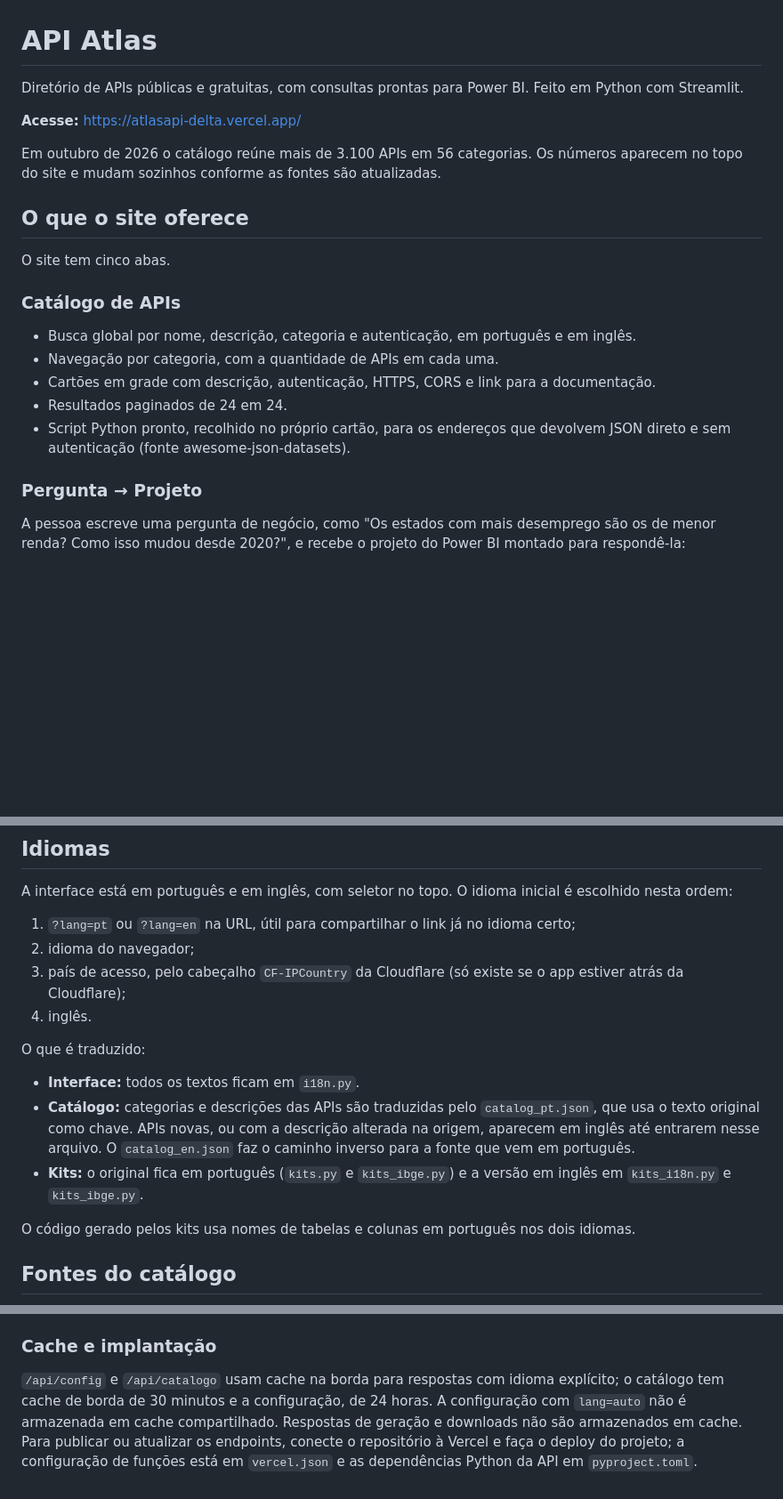
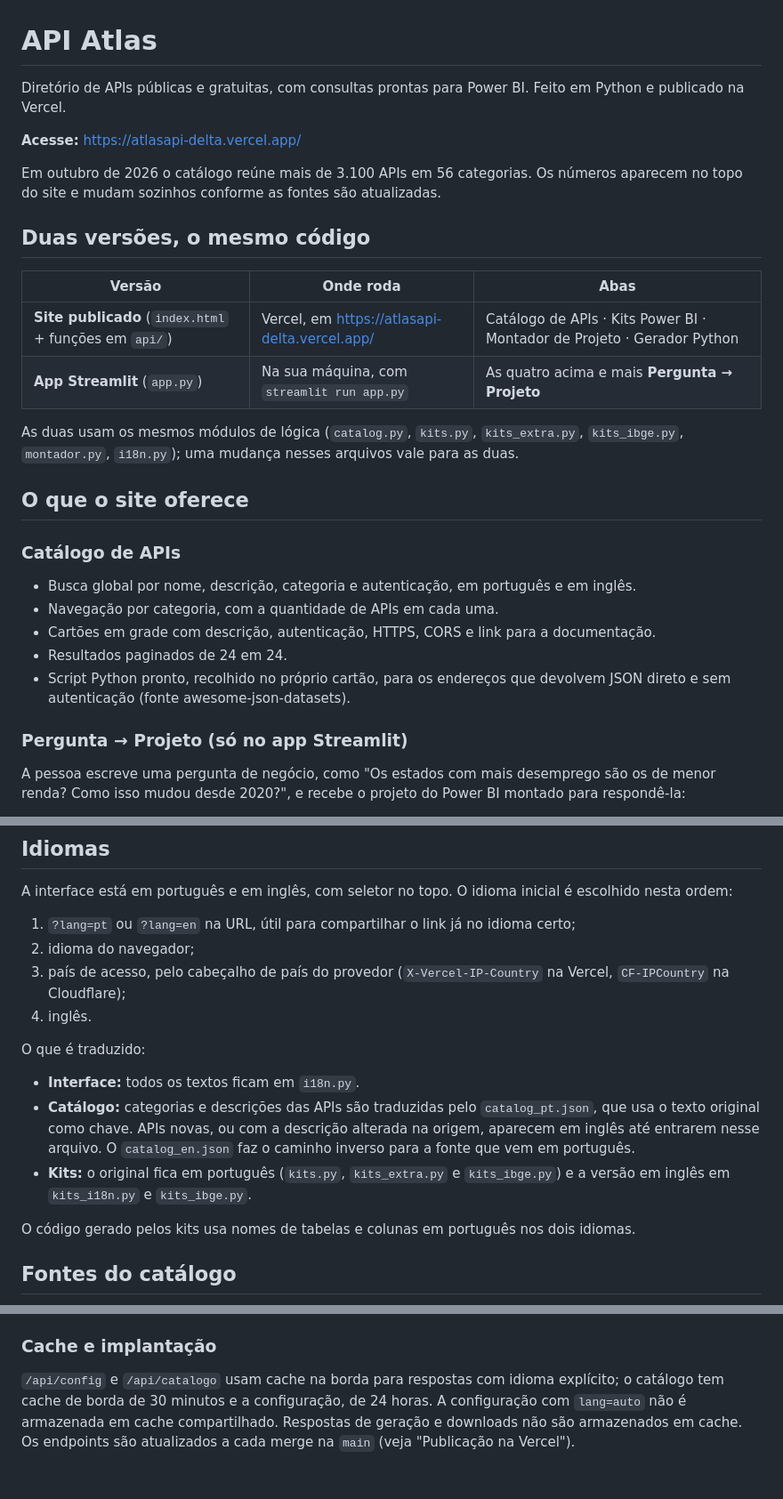
Before and after one commit to RodrigoAiosa/AtlasAPI, a Markdown page: README.md, 3 parts joined by grey strips. Shown at 89% size. GitHub-like rendering; blank space fills up the shorter version.

```diff
--- a/README.md
+++ b/README.md
@@ -1,14 +1,21 @@
 # API Atlas
 
-Diretório de APIs públicas e gratuitas, com consultas prontas para Power BI. Feito em Python com Streamlit.
+Diretório de APIs públicas e gratuitas, com consultas prontas para Power BI. Feito em Python e publicado na Vercel.
 
 **Acesse:** https://atlasapi-delta.vercel.app/
 
 Em outubro de 2026 o catálogo reúne mais de 3.100 APIs em 56 categorias. Os números aparecem no topo do site e mudam sozinhos conforme as fontes são atualizadas.
 
+## Duas versões, o mesmo código
+
+| Versão | Onde roda | Abas |
+|---|---|---|
+| **Site publicado** (`index.html` + funções em `api/`) | Vercel, em https://atlasapi-delta.vercel.app/ | Catálogo de APIs · Kits Power BI · Montador de Projeto · Gerador Python |
+| **App Streamlit** (`app.py`) | Na sua máquina, com `streamlit run app.py` | As quatro acima e mais **Pergunta → Projeto** |
+
+As duas usam os mesmos módulos de lógica (`catalog.py`, `kits.py`, `kits_extra.py`, `kits_ibge.py`, `montador.py`, `i18n.py`); uma mudança nesses arquivos vale para as duas.
+
 ## O que o site oferece
-
-O site tem cinco abas.
 
 ### Catálogo de APIs
 
@@ -18,7 +25,7 @@ O site tem cinco abas.
 - Resultados paginados de 24 em 24.
 - Script Python pronto, recolhido no próprio cartão, para os endereços que devolvem JSON direto e sem autenticação (fonte awesome-json-datasets).
 
-### Pergunta → Projeto
+### Pergunta → Projeto (só no app Streamlit)
 
 A pessoa escreve uma pergunta de negócio, como "Os estados com mais desemprego são os de menor renda? Como isso mudou desde 2020?", e recebe o projeto do Power BI montado para respondê-la:
 
@@ -81,14 +89,14 @@ A interface está em português e em inglês, com seletor no topo. O idioma inic
 
 1. `?lang=pt` ou `?lang=en` na URL, útil para compartilhar o link já no idioma certo;
 2. idioma do navegador;
-3. país de acesso, pelo cabeçalho `CF-IPCountry` da Cloudflare (só existe se o app estiver atrás da Cloudflare);
+3. país de acesso, pelo cabeçalho de país do provedor (`X-Vercel-IP-Country` na Vercel, `CF-IPCountry` na Cloudflare);
 4. inglês.
 
 O que é traduzido:
 
 - **Interface:** todos os textos ficam em `i18n.py`.
 - **Catálogo:** categorias e descrições das APIs são traduzidas pelo `catalog_pt.json`, que usa o texto original como chave. APIs novas, ou com a descrição alterada na origem, aparecem em inglês até entrarem nesse arquivo. O `catalog_en.json` faz o caminho inverso para a fonte que vem em português.
-- **Kits:** o original fica em português (`kits.py` e `kits_ibge.py`) e a versão em inglês em `kits_i18n.py` e `kits_ibge.py`.
+- **Kits:** o original fica em português (`kits.py`, `kits_extra.py` e `kits_ibge.py`) e a versão em inglês em `kits_i18n.py` e `kits_ibge.py`.
 
 O código gerado pelos kits usa nomes de tabelas e colunas em português nos dois idiomas.
 
@@ -312,4 +331,4 @@ Campos: `url` (URL do endpoint), `caminho` (caminho opcional até a lista/objeto
 
 ### Cache e implantação
 
-`/api/config` e `/api/catalogo` usam cache na borda para respostas com idioma explícito; o catálogo tem cache de borda de 30 minutos e a configuração, de 24 horas. A configuração com `lang=auto` não é armazenada em cache compartilhado. Respostas de geração e downloads não são armazenados em cache. Para publicar ou atualizar os endpoints, conecte o repositório à Vercel e faça o deploy do projeto; a configuração de funções está em `vercel.json` e as dependências Python da API em `pyproject.toml`.
+`/api/config` e `/api/catalogo` usam cache na borda para respostas com idioma explícito; o catálogo tem cache de borda de 30 minutos e a configuração, de 24 horas. A configuração com `lang=auto` não é armazenada em cache compartilhado. Respostas de geração e downloads não são armazenados em cache. Os endpoints são atualizados a cada merge na `main` (veja "Publicação na Vercel").
```
Also changed, not shown: other parts of README.md (+29 -17 lines).
